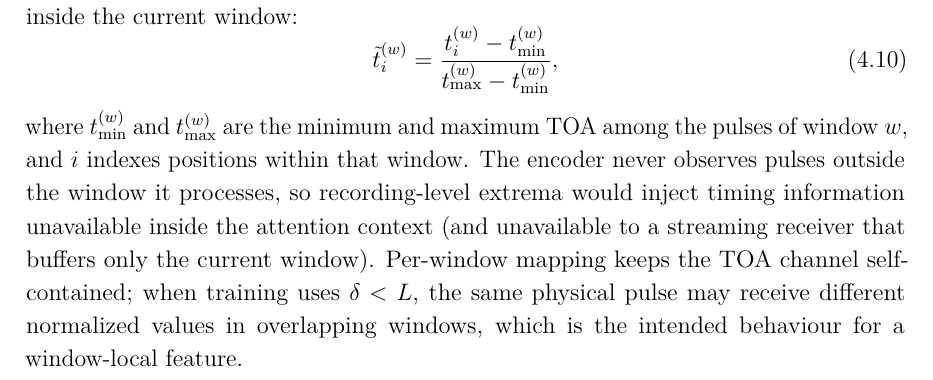
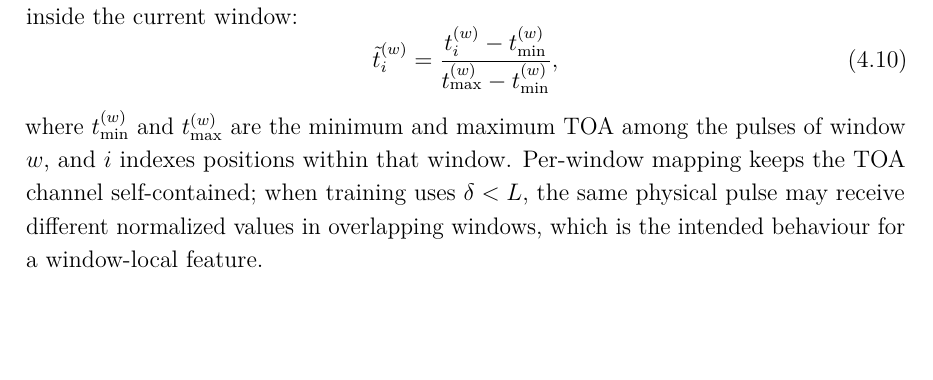
Before and after one commit to macktron/masters-thesis, a LaTeX thesis (main.tex, which reads sections/04_method/02_data_preprocessing.tex): part of page 35 of 63, cut so that both start at the same text, the shorter picture padded with empty space. The pictures show the PDF file main.pdf that the author committed with the source.

Commit message:
autosave: 2026-08-10T12:06:51Z

```diff
--- a/sections/04_method/02_data_preprocessing.tex
+++ b/sections/04_method/02_data_preprocessing.tex
@@ -96,5 +96,4 @@ After windowing, absolute \gls{toa} is min--max mapped to $[0,1]$ using only the
   \frac{t^{(w)}_i - t^{(w)}_{\min}}{t^{(w)}_{\max} - t^{(w)}_{\min}},
 \end{equation}
 where $t^{(w)}_{\min}$ and $t^{(w)}_{\max}$ are the minimum and maximum \gls{toa} among the pulses of window $w$, and $i$ indexes positions within that window.
-The encoder never observes pulses outside the window it processes, so recording-level extrema would inject timing information unavailable inside the attention context (and unavailable to a streaming receiver that buffers only the current window).
 Per-window mapping keeps the \gls{toa} channel self-contained; when training uses $\delta < L$, the same physical pulse may receive different normalized values in overlapping windows, which is the intended behaviour for a window-local feature.
```
Also changed, not shown: main.pdf.
